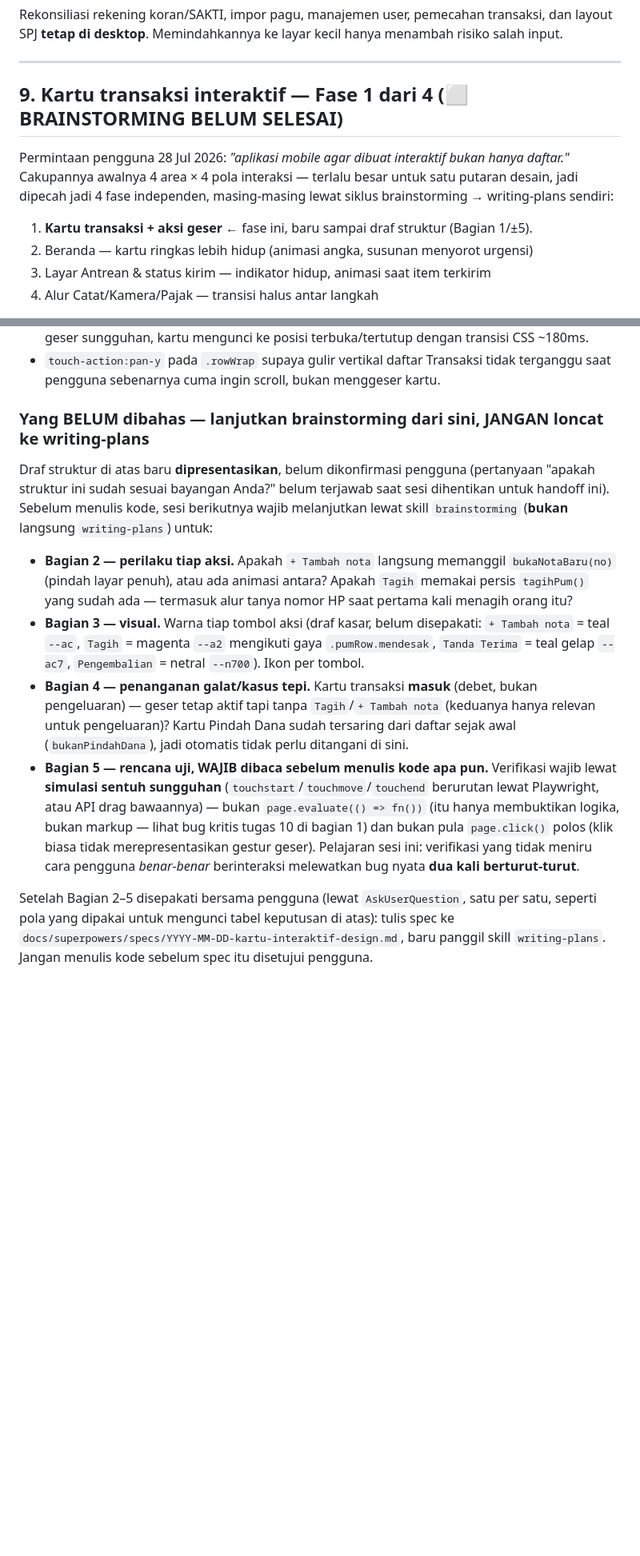
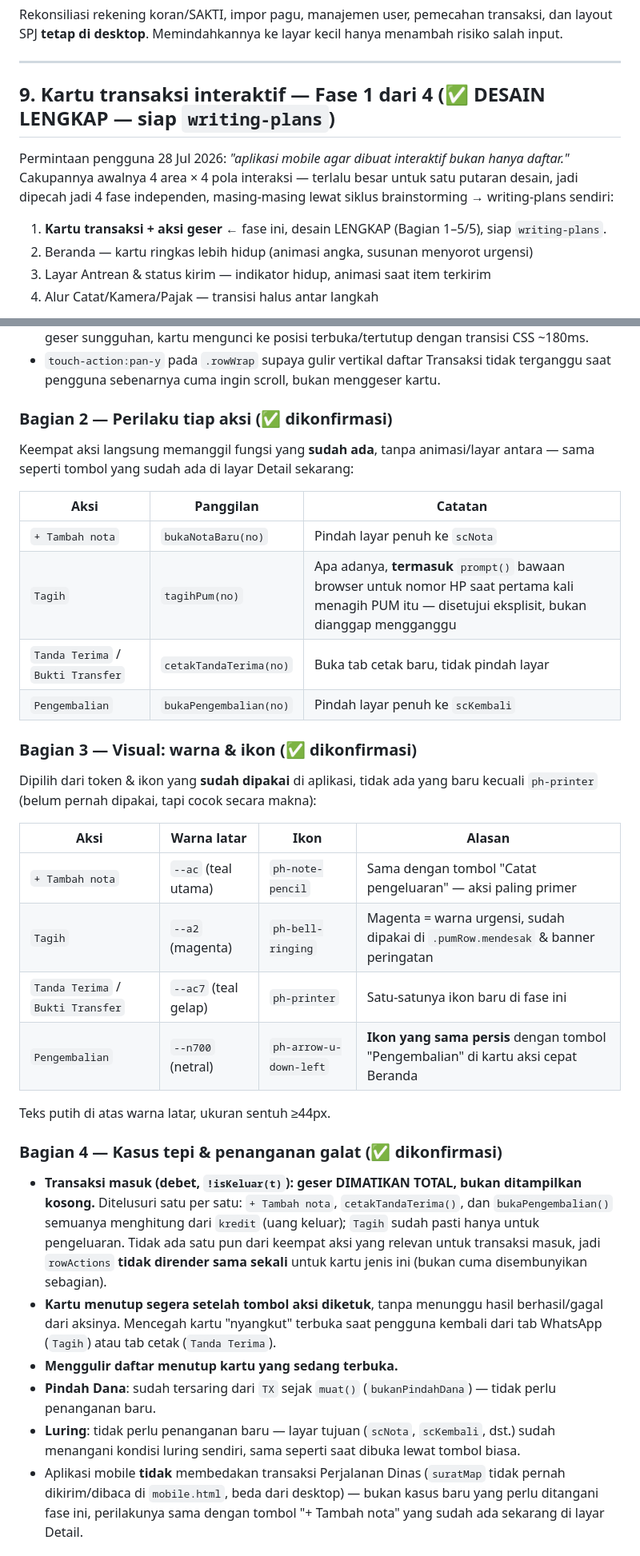
Before and after one commit to dausdabamona/kas-tunai, a Markdown page: docs/HANDOFF-MOBILE.md, 2 parts joined by grey strips. Shown at 80% size. Rendered like a GitHub page; blank space fills up the shorter version.

Commit message:
docs: desain lengkap kartu transaksi interaktif Fase 1 (tugas 11), siap writing-plans
Melanjutkan brainstorming yang dihentikan sebelumnya. Kelima bagian
disepakati bertahap lewat AskUserQuestion:

- Bagian 1 (struktur/mekanika geser): dikonfirmasi apa adanya.
- Bagian 2 (perilaku aksi): keempat aksi memanggil fungsi yang sudah ada
  langsung (bukaNotaBaru, tagihPum apa adanya termasuk prompt() nomor HP
  pertama kali, cetakTandaTerima, bukaPengembalian) -- tanpa layar/animasi
  antara.
- Bagian 3 (visual): warna & ikon diambil dari token/pola yang sudah dipakai
  di aplikasi (satu-satunya ikon baru: ph-printer untuk Tanda Terima).
- Bagian 4 (kasus tepi): ditelusuri satu per satu -- ternyata TIDAK SATU PUN
  dari keempat aksi relevan untuk transaksi masuk (debet), jadi rowActions
  tidak dirender sama sekali untuk kartu itu, bukan cuma disembunyikan
  sebagian. Kartu menutup segera saat aksi diketuk (tak menunggu hasil) dan
  saat daftar digulir.
- Bagian 5 (rencana uji): 9 skenario wajib, ditegaskan verifikasi HARUS lewat
  event sentuh sintetis (touchstart/touchmove/touchend via page.evaluate),
  bukan page.click() -- pelajaran langsung dari dua bug kritis onclick yang
  lolos di tugas 10.

Status naik dari 'brainstorming belum selesai' ke 'desain lengkap, siap
writing-plans'. Belum ada kode yang ditulis pada commit ini.

Co-Authored-By: Claude Opus 5 <noreply@anthropic.com>
Claude-Session: https://claude.ai/code/session_01RSUfSs6GrLV1T58R1rHKJF

```diff
--- a/docs/HANDOFF-MOBILE.md
+++ b/docs/HANDOFF-MOBILE.md
@@ -235,14 +235,14 @@ salah input.
 
 ---
 
-## 9. Kartu transaksi interaktif — Fase 1 dari 4 (⬜ BRAINSTORMING BELUM SELESAI)
+## 9. Kartu transaksi interaktif — Fase 1 dari 4 (✅ DESAIN LENGKAP — siap `writing-plans`)
 
 Permintaan pengguna 28 Jul 2026: *"aplikasi mobile agar dibuat interaktif bukan hanya
 daftar."* Cakupannya awalnya 4 area × 4 pola interaksi — terlalu besar untuk satu
 putaran desain, jadi dipecah jadi 4 fase independen, masing-masing lewat siklus
 brainstorming → writing-plans sendiri:
 
-1. **Kartu transaksi + aksi geser** ← fase ini, baru sampai draf struktur (Bagian 1/±5).
+1. **Kartu transaksi + aksi geser** ← fase ini, desain LENGKAP (Bagian 1–5/5), siap `writing-plans`.
 2. Beranda — kartu ringkas lebih hidup (animasi angka, susunan menyorot urgensi)
 3. Layar Antrean & status kirim — indikator hidup, animasi saat item terkirim
 4. Alur Catat/Kamera/Pajak — transisi halus antar langkah
@@ -288,33 +288,50 @@ sebelum ditiru ke fase berikutnya.
 - `touch-action:pan-y` pada `.rowWrap` supaya gulir vertikal daftar Transaksi tidak
   terganggu saat pengguna sebenarnya cuma ingin scroll, bukan menggeser kartu.
 
-### Yang BELUM dibahas — lanjutkan brainstorming dari sini, JANGAN loncat ke writing-plans
+### Bagian 2 — Perilaku tiap aksi (✅ dikonfirmasi)
 
-Draf struktur di atas baru **dipresentasikan**, belum dikonfirmasi pengguna (pertanyaan
-"apakah struktur ini sudah sesuai bayangan Anda?" belum terjawab saat sesi dihentikan
-untuk handoff ini). Sebelum menulis kode, sesi berikutnya wajib melanjutkan lewat skill
-`brainstorming` (**bukan** langsung `writing-plans`) untuk:
+Keempat aksi langsung memanggil fungsi yang **sudah ada**, tanpa animasi/layar antara —
+sama seperti tombol yang sudah ada di layar Detail sekarang:
 
-- **Bagian 2 — perilaku tiap aksi.** Apakah `+ Tambah nota` langsung memanggil
-  `bukaNotaBaru(no)` (pindah layar penuh), atau ada animasi antara? Apakah `Tagih`
-  memakai persis `tagihPum()` yang sudah ada — termasuk alur tanya nomor HP saat
-  pertama kali menagih orang itu?
-- **Bagian 3 — visual.** Warna tiap tombol aksi (draf kasar, belum disepakati: `+ Tambah
-  nota` = teal `--ac`, `Tagih` = magenta `--a2` mengikuti gaya `.pumRow.mendesak`,
-  `Tanda Terima` = teal gelap `--ac7`, `Pengembalian` = netral `--n700`). Ikon per tombol.
-- **Bagian 4 — penanganan galat/kasus tepi.** Kartu transaksi **masuk** (debet, bukan
-  pengeluaran) — geser tetap aktif tapi tanpa `Tagih`/`+ Tambah nota` (keduanya hanya
-  relevan untuk pengeluaran)? Kartu Pindah Dana sudah tersaring dari daftar sejak awal
-  (`bukanPindahDana`), jadi otomatis tidak perlu ditangani di sini.
-- **Bagian 5 — rencana uji, WAJIB dibaca sebelum menulis kode apa pun.** Verifikasi
-  wajib lewat **simulasi sentuh sungguhan** (`touchstart`/`touchmove`/`touchend`
-  berurutan lewat Playwright, atau API drag bawaannya) — bukan `page.evaluate(() =>
-  fn())` (itu hanya membuktikan logika, bukan markup — lihat bug kritis tugas 10 di
-  bagian 1) dan bukan pula `page.click()` polos (klik biasa tidak merepresentasikan
-  gestur geser). Pelajaran sesi ini: verifikasi yang tidak meniru cara pengguna
-  *benar-benar* berinteraksi melewatkan bug nyata **dua kali berturut-turut**.
+| Aksi | Panggilan | Catatan |
+|---|---|---|
+| `+ Tambah nota` | `bukaNotaBaru(no)` | Pindah layar penuh ke `scNota` |
+| `Tagih` | `tagihPum(no)` | Apa adanya, **termasuk** `prompt()` bawaan browser untuk nomor HP saat pertama kali menagih PUM itu — disetujui eksplisit, bukan dianggap mengganggu |
+| `Tanda Terima` / `Bukti Transfer` | `cetakTandaTerima(no)` | Buka tab cetak baru, tidak pindah layar |
+| `Pengembalian` | `bukaPengembalian(no)` | Pindah layar penuh ke `scKembali` |
 
-Setelah Bagian 2–5 disepakati bersama pengguna (lewat `AskUserQuestion`, satu per satu,
-seperti pola yang dipakai untuk mengunci tabel keputusan di atas): tulis spec ke
-`docs/superpowers/specs/YYYY-MM-DD-kartu-interaktif-design.md`, baru panggil skill
-`writing-plans`. Jangan menulis kode sebelum spec itu disetujui pengguna.
+### Bagian 3 — Visual: warna & ikon (✅ dikonfirmasi)
+
+Dipilih dari token & ikon yang **sudah dipakai** di aplikasi, tidak ada yang baru kecuali
+`ph-printer` (belum pernah dipakai, tapi cocok secara makna):
+
+| Aksi | Warna latar | Ikon | Alasan |
+|---|---|---|---|
+| `+ Tambah nota` | `--ac` (teal utama) | `ph-note-pencil` | Sama dengan tombol "Catat pengeluaran" — aksi paling primer |
+| `Tagih` | `--a2` (magenta) | `ph-bell-ringing` | Magenta = warna urgensi, sudah dipakai di `.pumRow.mendesak` & banner peringatan |
+| `Tanda Terima` / `Bukti Transfer` | `--ac7` (teal gelap) | `ph-printer` | Satu-satunya ikon baru di fase ini |
+| `Pengembalian` | `--n700` (netral) | `ph-arrow-u-down-left` | **Ikon yang sama persis** dengan tombol "Pengembalian" di kartu aksi cepat Beranda |
+
+Teks putih di atas warna latar, ukuran sentuh ≥44px.
+
+### Bagian 4 — Kasus tepi & penanganan galat (✅ dikonfirmasi)
+
+- **Transaksi masuk (debet, `!isKeluar(t)`): geser DIMATIKAN TOTAL, bukan ditampilkan
+  kosong.** Ditelusuri satu per satu: `+ Tambah nota`, `cetakTandaTerima()`, dan
+  `bukaPengembalian()` semuanya menghitung dari `kredit` (uang keluar); `Tagih` sudah
+  pasti hanya untuk pengeluaran. Tidak ada satu pun dari keempat aksi yang relevan untuk
+  transaksi masuk, jadi `rowActions` **tidak dirender sama sekali** untuk kartu jenis ini
+  (bukan cuma disembunyikan sebagian).
+- **Kartu menutup segera setelah tombol aksi diketuk**, tanpa menunggu hasil
+  berhasil/gagal dari aksinya. Mencegah kartu "nyangkut" terbuka saat pengguna kembali
+  dari tab WhatsApp (`Tagih`) atau tab cetak (`Tanda Terima`).
+- **Menggulir daftar menutup kartu yang sedang terbuka.**
+- **Pindah Dana**: sudah tersaring dari `TX` sejak `muat()` (`bukanPindahDana`) — tidak
+  perlu penanganan baru.
+- **Luring**: tidak perlu penanganan baru — layar tujuan (`scNota`, `scKembali`, dst.)
+  sudah menangani kondisi luring sendiri, sama seperti saat dibuka lewat tombol biasa.
+- Aplikasi mobile **tidak** membedakan transaksi Perjalanan Dinas (`suratMap` tidak
+  pernah dikirim/dibaca di `mobile.html`, beda dari desktop) — bukan kasus baru yang
+  perlu ditangani fase ini, perilakunya sama dengan tombol "+ Tambah nota" yang sudah
+  ada sekarang di layar Detail.
+
```
Also changed, not shown: other parts of docs/HANDOFF-MOBILE.md (+29 -2 lines).
